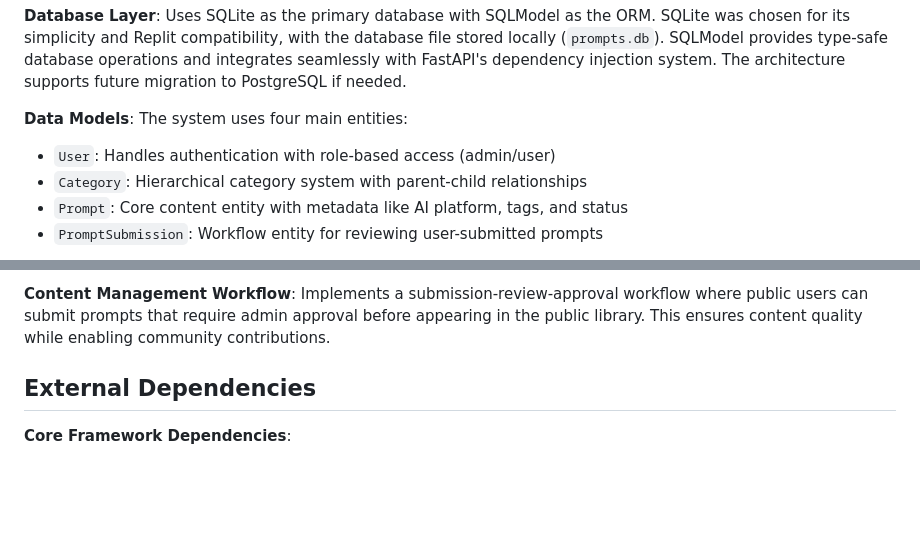
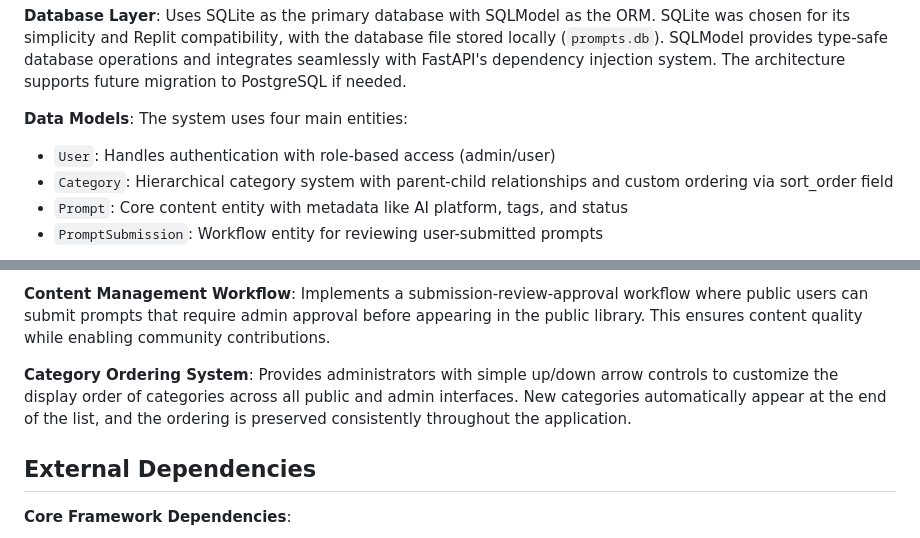
Before and after one commit to iom/Project-Development-Prompt-Library, a Markdown page: replit.md, 2 parts joined by grey strips. Rendered like a GitHub page; blank space fills up the shorter version.

Commit message:
Improve category management by adding custom ordering functionality
Add a `sort_order` field to the `Category` model to allow administrators to customize category display order.

Replit-Commit-Author: Agent
Replit-Commit-Session-Id: f6bd8fc1-7d66-493e-8ac2-a1d29ce5c3a1
Replit-Commit-Checkpoint-Type: full_checkpoint
Replit-Commit-Screenshot-Url: https://storage.googleapis.com/screenshot-production-us-central1/5f27774c-c4ad-488d-a108-0c7a91a22b3c/f6bd8fc1-7d66-493e-8ac2-a1d29ce5c3a1/ddc25Iq

```diff
--- a/replit.md
+++ b/replit.md
@@ -18,7 +18,7 @@ Preferred communication style: Simple, everyday language.
 
 **Data Models**: The system uses four main entities:
 - `User`: Handles authentication with role-based access (admin/user)
-- `Category`: Hierarchical category system with parent-child relationships
+- `Category`: Hierarchical category system with parent-child relationships and custom ordering via sort_order field
 - `Prompt`: Core content entity with metadata like AI platform, tags, and status
 - `PromptSubmission`: Workflow entity for reviewing user-submitted prompts
 
@@ -29,6 +29,8 @@ Preferred communication style: Simple, everyday language.
 **Admin Interface**: Separated admin functionality through a dedicated router (`/secure-admin-2024`) with hidden URL paths and key-based authentication. This provides secure access to content management features while keeping the public interface completely open.
 
 **Content Management Workflow**: Implements a submission-review-approval workflow where public users can submit prompts that require admin approval before appearing in the public library. This ensures content quality while enabling community contributions.
+
+**Category Ordering System**: Provides administrators with simple up/down arrow controls to customize the display order of categories across all public and admin interfaces. New categories automatically appear at the end of the list, and the ordering is preserved consistently throughout the application.
 
 ## External Dependencies
 
```
